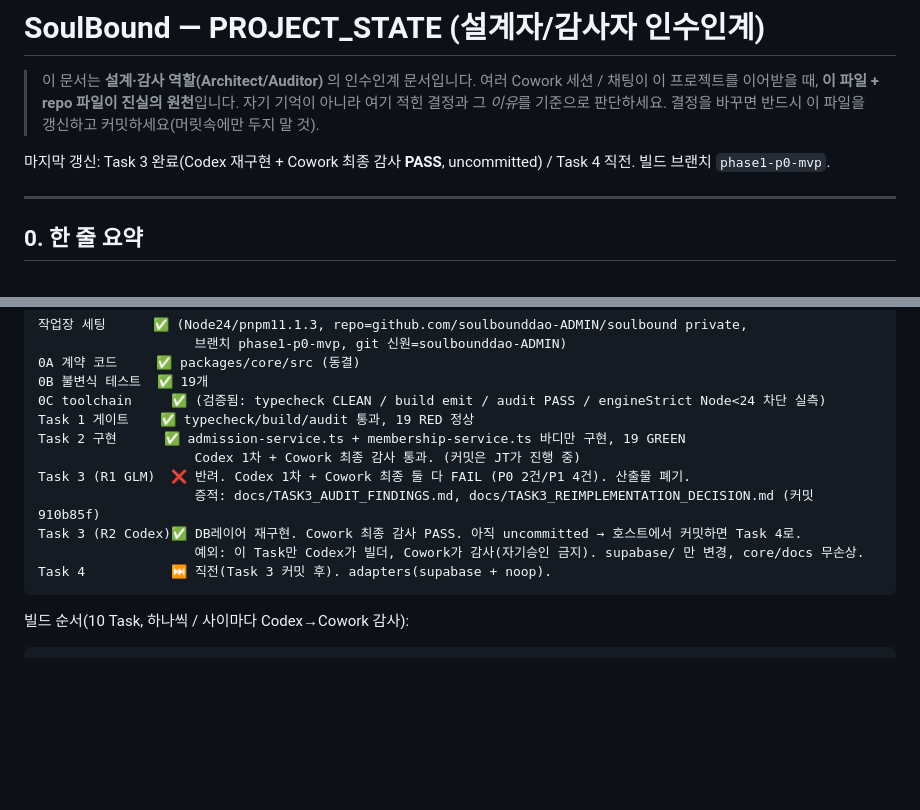
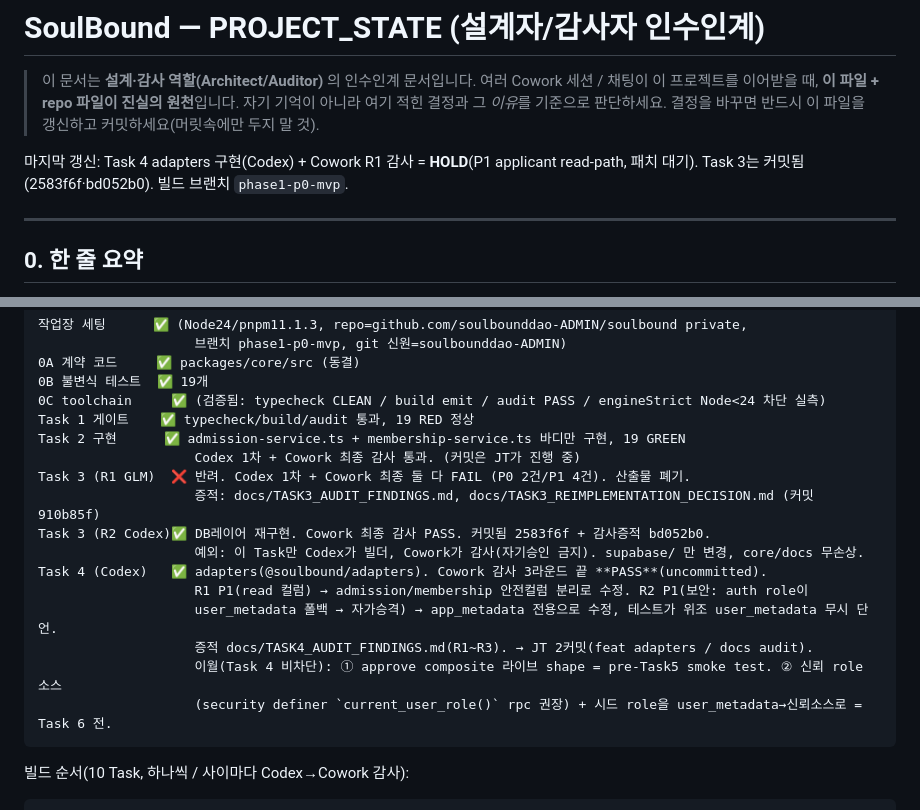
Before and after one commit to BeautifulMind-JT/soulbound, a Markdown page: PROJECT_STATE.md, 2 parts joined by grey strips. Rendered like a GitHub page; blank space fills up the shorter version.

Commit message:
docs: record Task 4 audit pass

````diff
--- a/PROJECT_STATE.md
+++ b/PROJECT_STATE.md
@@ -5,7 +5,7 @@
 > 자기 기억이 아니라 여기 적힌 결정과 그 *이유*를 기준으로 판단하세요.
 > 결정을 바꾸면 반드시 이 파일을 갱신하고 커밋하세요(머릿속에만 두지 말 것).
 
-마지막 갱신: Task 3 완료(Codex 재구현 + Cowork 최종 감사 **PASS**, uncommitted) / Task 4 직전. 빌드 브랜치 `phase1-p0-mvp`.
+마지막 갱신: Task 4 adapters 구현(Codex) + Cowork R1 감사 = **HOLD**(P1 applicant read-path, 패치 대기). Task 3는 커밋됨(2583f6f·bd052b0). 빌드 브랜치 `phase1-p0-mvp`.
 
 ---
 
@@ -59,9 +59,14 @@ Task 2 구현      ✅ admission-service.ts + membership-service.ts 바디만
                     Codex 1차 + Cowork 최종 감사 통과. (커밋은 JT가 진행 중)
 Task 3 (R1 GLM)  ❌ 반려. Codex 1차 + Cowork 최종 둘 다 FAIL (P0 2건/P1 4건). 산출물 폐기.
                     증적: docs/TASK3_AUDIT_FINDINGS.md, docs/TASK3_REIMPLEMENTATION_DECISION.md (커밋 910b85f)
-Task 3 (R2 Codex)✅ DB레이어 재구현. Cowork 최종 감사 PASS. 아직 uncommitted → 호스트에서 커밋하면 Task 4로.
+Task 3 (R2 Codex)✅ DB레이어 재구현. Cowork 최종 감사 PASS. 커밋됨 2583f6f + 감사증적 bd052b0.
                     예외: 이 Task만 Codex가 빌더, Cowork가 감사(자기승인 금지). supabase/ 만 변경, core/docs 무손상.
-Task 4           ⏭ 직전(Task 3 커밋 후). adapters(supabase + noop).
+Task 4 (Codex)   ✅ adapters(@soulbound/adapters). Cowork 감사 3라운드 끝 **PASS**(uncommitted).
+                    R1 P1(read 컬럼) → admission/membership 안전컬럼 분리로 수정. R2 P1(보안: auth role이
+                    user_metadata 폴백 → 자가승격) → app_metadata 전용으로 수정, 테스트가 위조 user_metadata 무시 단언.
+                    증적 docs/TASK4_AUDIT_FINDINGS.md(R1~R3). → JT 2커밋(feat adapters / docs audit).
+                    이월(Task 4 비차단): ① approve composite 라이브 shape = pre-Task5 smoke test. ② 신뢰 role 소스
+                    (security definer `current_user_role()` rpc 권장) + 시드 role을 user_metadata→신뢰소스로 = Task 6 전.
 ```
 
 빌드 순서(10 Task, 하나씩 / 사이마다 Codex→Cowork 감사):
````
Also changed, not shown: docs/TASK4_AUDIT_FINDINGS.md (added, +155 -0 lines).
